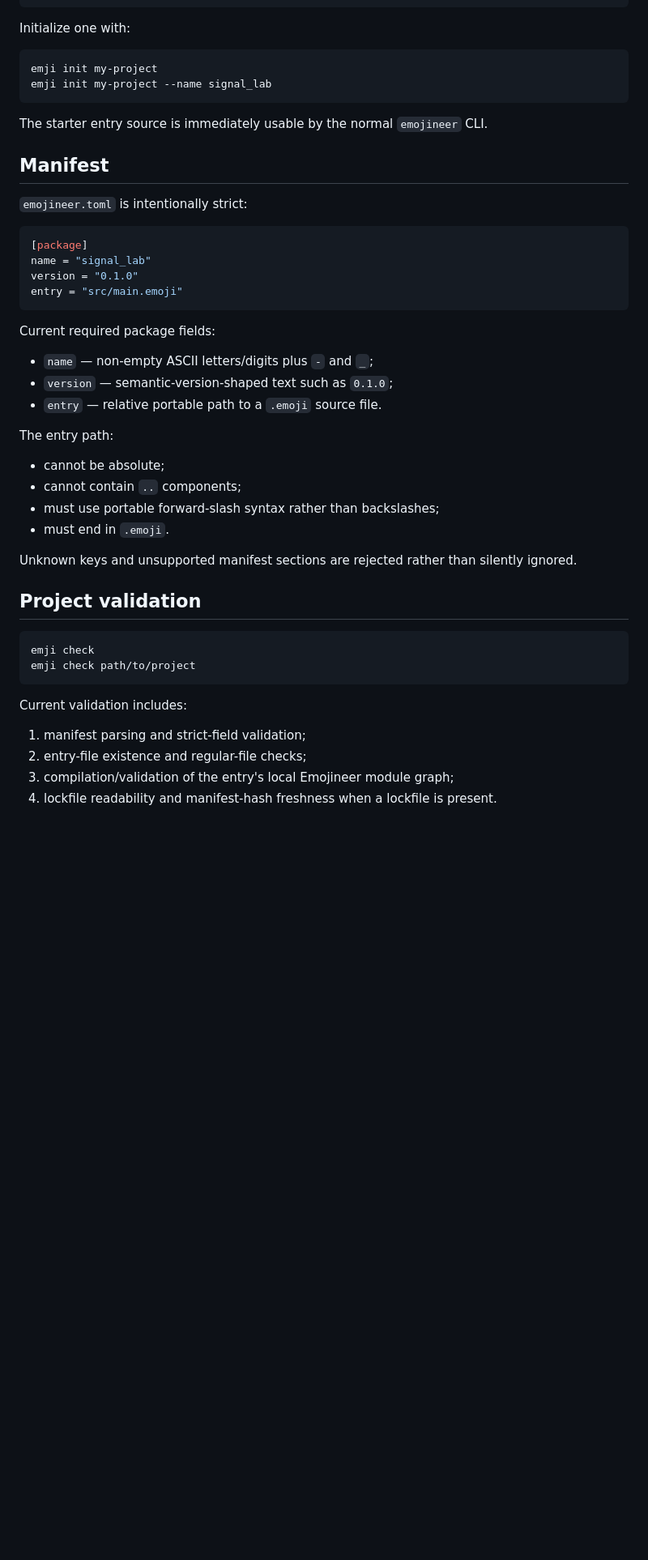
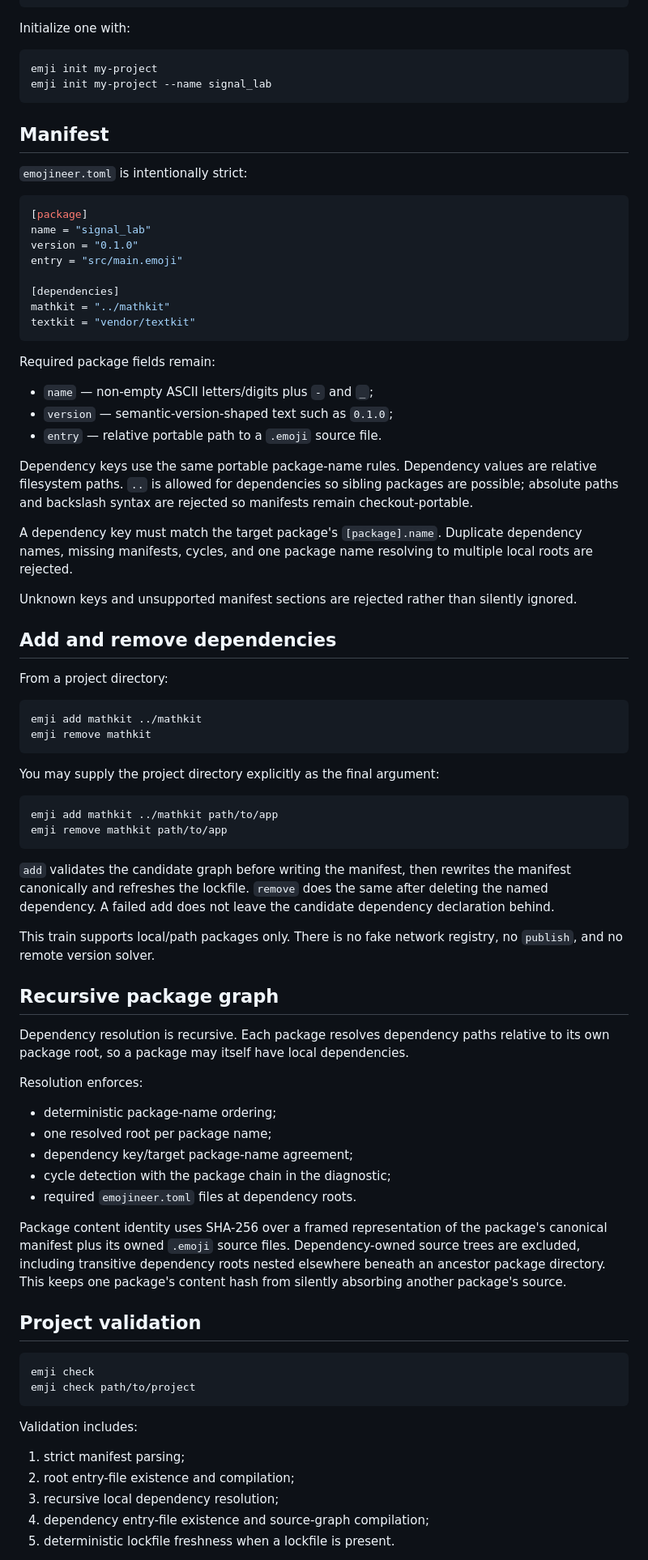
Before and after one commit to acrinym/Emojineer, a Markdown page: docs/PROJECTS.md, the part around one of its changes. Shown at 81% size. Rendered like a GitHub page; blank space fills up the shorter version.

Commit message:
Train 10: document local dependency workflow

````diff
--- a/docs/PROJECTS.md
+++ b/docs/PROJECTS.md
@@ -21,8 +21,6 @@ emji init my-project
 emji init my-project --name signal_lab
 ```
 
-The starter entry source is immediately usable by the normal `emojineer` CLI.
-
 ## Manifest
 
 `emojineer.toml` is intentionally strict:
@@ -32,22 +30,57 @@ The starter entry source is immediately usable by the normal `emojineer` CLI.
 name = "signal_lab"
 version = "0.1.0"
 entry = "src/main.emoji"
+
+[dependencies]
+mathkit = "../mathkit"
+textkit = "vendor/textkit"
 ```
 
-Current required package fields:
+Required package fields remain:
 
 - `name` — non-empty ASCII letters/digits plus `-` and `_`;
 - `version` — semantic-version-shaped text such as `0.1.0`;
 - `entry` — relative portable path to a `.emoji` source file.
 
-The entry path:
+Dependency keys use the same portable package-name rules. Dependency values are relative filesystem paths. `..` is allowed for dependencies so sibling packages are possible; absolute paths and backslash syntax are rejected so manifests remain checkout-portable.
 
-- cannot be absolute;
-- cannot contain `..` components;
-- must use portable forward-slash syntax rather than backslashes;
-- must end in `.emoji`.
+A dependency key must match the target package's `[package].name`. Duplicate dependency names, missing manifests, cycles, and one package name resolving to multiple local roots are rejected.
 
 Unknown keys and unsupported manifest sections are rejected rather than silently ignored.
+
+## Add and remove dependencies
+
+From a project directory:
+
+```text
+emji add mathkit ../mathkit
+emji remove mathkit
+```
+
+You may supply the project directory explicitly as the final argument:
+
+```text
+emji add mathkit ../mathkit path/to/app
+emji remove mathkit path/to/app
+```
+
+`add` validates the candidate graph before writing the manifest, then rewrites the manifest canonically and refreshes the lockfile. `remove` does the same after deleting the named dependency. A failed add does not leave the candidate dependency declaration behind.
+
+This train supports local/path packages only. There is no fake network registry, no `publish`, and no remote version solver.
+
+## Recursive package graph
+
+Dependency resolution is recursive. Each package resolves dependency paths relative to its own package root, so a package may itself have local dependencies.
+
+Resolution enforces:
+
+- deterministic package-name ordering;
+- one resolved root per package name;
+- dependency key/target package-name agreement;
+- cycle detection with the package chain in the diagnostic;
+- required `emojineer.toml` files at dependency roots.
+
+Package content identity uses SHA-256 over a framed representation of the package's canonical manifest plus its owned `.emoji` source files. Dependency-owned source trees are excluded, including transitive dependency roots nested elsewhere beneath an ancestor package directory. This keeps one package's content hash from silently absorbing another package's source.
 
 ## Project validation
 
@@ -56,10 +89,11 @@ emji check
 emji check path/to/project
 ```
 
-Current validation includes:
+Validation includes:
 
-1. manifest parsing and strict-field validation;
-2. entry-file existence and regular-file checks;
-3. compilation/validation of the entry's local Emojineer module graph;
-4. lockfile readability and manifest-hash freshness when a lockfile is present.
+1. strict manifest parsing;
+2. root entry-file existence and compilation;
+3. recursive local dependency resolution;
+4. dependency entry-file existence and source-graph compilation;
+5. deterministic lockfile freshness when a lockfile is present.
 
````
Also changed, not shown: other parts of docs/PROJECTS.md (+24 -29 lines).
